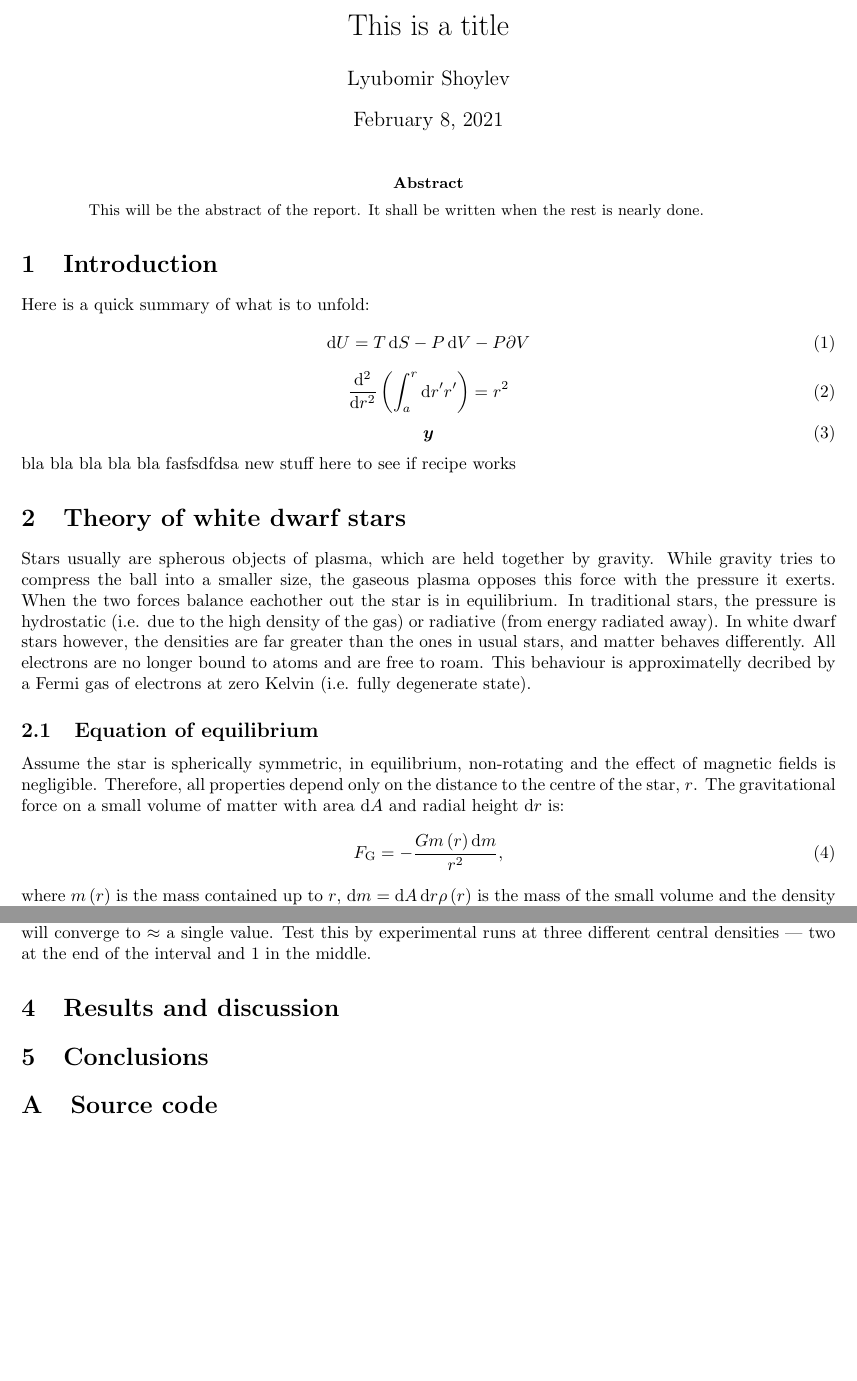
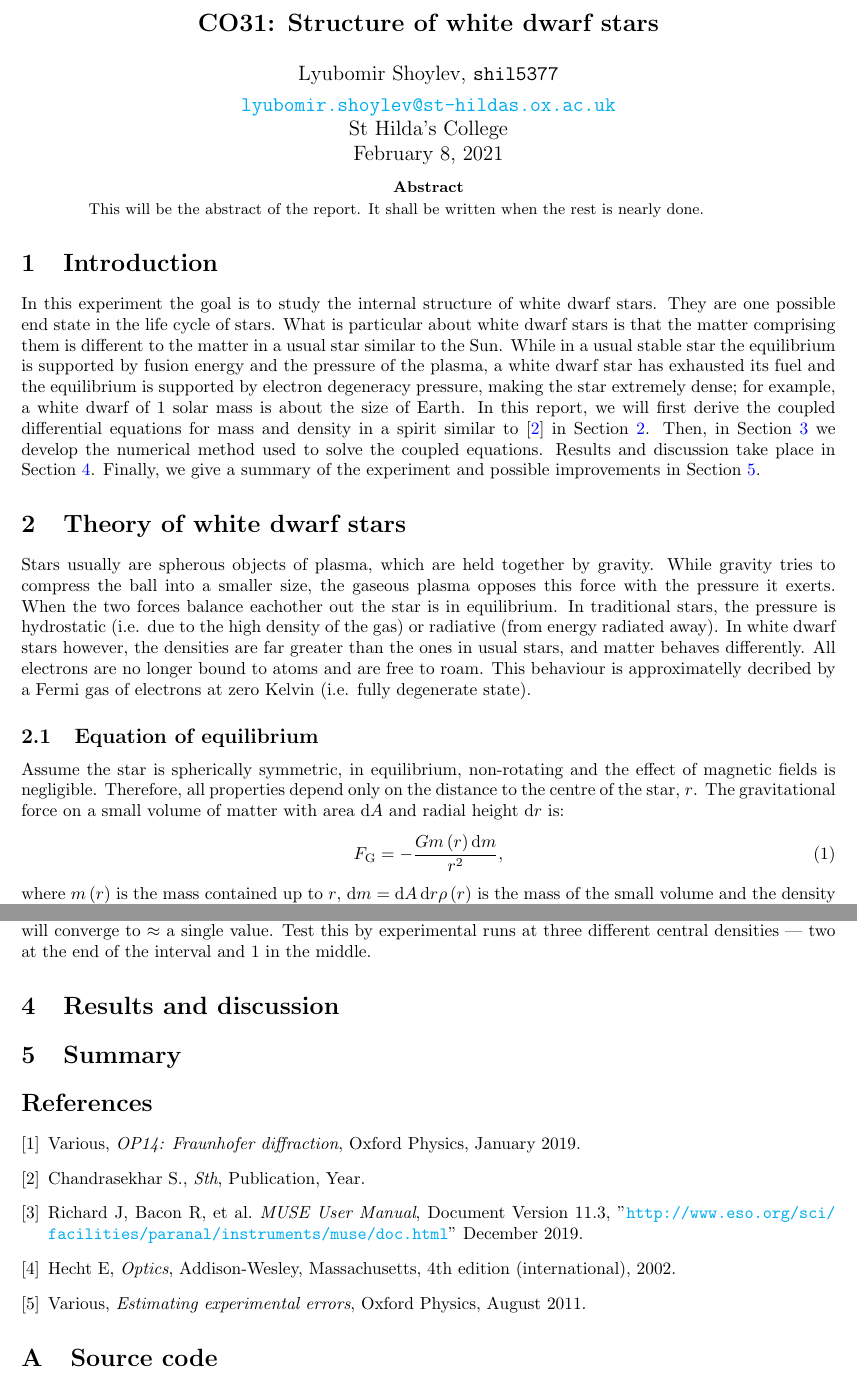
Before and after one commit to lyubomirShoylev/co31-white-dwarf, a LaTeX paper (report/co31-report.tex): two parts of pages 1 and 4 of 4, joined at a grey line, cut at the place of the change, the shorter picture padded with empty space. Compiled offline with pdfLaTeX.

Commit message:
Sketched out an introduction.

```diff
--- a/report/co31-report.tex
+++ b/report/co31-report.tex
@@ -14,8 +14,10 @@
 \sisetup{separate-uncertainty = true, multi-part-units = brackets}
 % differential (needs upright, not slanted d)
 \newcommand{\dd}{\mathop{}\!\mathrm{d}}
+% boldface vectors
 \renewcommand{\vec}[1]{\boldsymbol{#1}}
-%\newcommand{\vec}[1]{\mathbf{#1}}
+% fractions as powers
+\usepackage{xfrac}
 
 %%% References
 \usepackage{hyperref}
@@ -29,34 +32,28 @@
 
 \begin{document}
 
-\title{This is a title}
-\author{Lyubomir Shoylev}
+% \title{This is a title}
+% \author{Lyubomir Shoylev, \texttt{shil5377}}
 
-\maketitle
+% \maketitle
+
+\begin{center}
+	\Large{\textbf{CO31: Structure of white dwarf stars}\\
+	\vspace{1em}
+	\large{Lyubomir Shoylev, \texttt{shil5377}}\\ \href{mailto:me@example.com}{\texttt{lyubomir.shoylev@st-hildas.ox.ac.uk}}}\\
+	\large{St Hilda's College}\\
+	\today
+\end{center}
 
 \begin{abstract}
 	This will be the abstract of the report. It shall be written when the rest is nearly done.
 \end{abstract}
 
 \section{Introduction}
-%Section 1 - Introduction
-Here is a quick summary of what is to unfold:
-\begin{equation}
-	\dd U = T\dd S - P \dd V - P \partial V
-\end{equation}
-\begin{equation}
-	\frac{\dd^2}{\dd r^2}\left(\int_{a}^{r} \dd r' r'\right) = r^2
-\end{equation}
-\begin{equation}
-	\vec{y}
-\end{equation}
-bla bla bla bla bla fasfsdfdsa
-new stuff here to see if recipe works
+	In this experiment the goal is to study the internal structure of white dwarf stars. They are one possible end state in the life cycle of stars. What is particular about white dwarf stars is that the matter comprising them is different to the matter in a usual star similar to the Sun. While in a usual stable star the equilibrium is supported by fusion energy and the pressure of the plasma, a white dwarf star has exhausted its fuel and the equilibrium is supported by electron degeneracy pressure, making the star extremely dense; for example, a white dwarf of 1 solar mass is about the size of Earth. In this report, we will first derive the coupled differential equations for mass and density in a spirit similar to \cite{chandrasekhar-white-dwarf} in Section \ref{sec:theroy-white-dwarfs}. Then, in Section \ref{sec:numerical-approach} we develop the numerical method used to solve the coupled equations. Results and discussion take place in Section \ref{sec:results-and-discussion}. Finally, we give a summary of the experiment and possible improvements in Section \ref{sec:summary}.
+	%======================= decide if the last sentence is ok
 
-
-
-\section{Theory of white dwarf stars}
-%Section 2 - Theory of white dwarf stars
+\section{Theory of white dwarf stars}\label{sec:theroy-white-dwarfs}
 	Stars usually are spherous objects of plasma, which are held together by gravity. While gravity tries to compress the ball into a smaller size, the gaseous plasma opposes this force with the pressure it exerts. When the two forces balance eachother out the star is in equilibrium. In traditional stars, the pressure is hydrostatic (i.e. due to the high density of the gas) or radiative (from energy radiated away). In white dwarf stars however, the densities are far greater than the ones in usual stars, and matter behaves differently. All electrons are no longer bound to atoms and are free to roam. This behaviour is approximatelly decribed by a Fermi gas of electrons at zero Kelvin (i.e. fully degenerate state).
 
 \subsection{Equation of equilibrium}\label{subsec:test}
@@ -189,7 +186,7 @@ To give the computer the calculations, we will go to dimensionless quantities in
 	%		- Convergence => determine number of steps
 	What is left is to choose the coarsness in the grid of $\xi$. We know that for some $\Delta \xi$ small enough, the answers will converge to $\approx$ a single value. Test this by experimental runs at three different central densities --- two at the end of the interval and 1 in the middle.
 
-\section{Results and discussion}
+\section{Results and discussion}\label{sec:results-and-discussion}
 %Section 4 - Results and discussion
 %		- state how much of the parameter space was studied
 %		- R(rhoC)
@@ -198,13 +195,50 @@ What is left is to choose the coarsness in the grid of $\xi$. We know that for s
 %		-- discuss the results and their implications about nature of white dwarfs, relation to stellar evolution i.e. implications of the limit, relation to other compact objects neutron stars/BHs.
 
 
-\section{Conclusions}
-%Section 5 - Conclusion
+\section{Summary}\label{sec:summary}
+%Section 5 - Summary
 %		- present task, method, and result
 %		- propose directions of improvement on:
 %			- numerical approach
 %			- physics of white dwarfs
-%References
+
+%References - placeholder for now
+	\begin{thebibliography}{9}
+
+		\bibitem{labscript}
+		Various,
+		\textit{OP14: Fraunhofer diffraction},
+		Oxford Physics,
+		January 2019.
+
+		\bibitem{chandrasekhar-white-dwarf}
+		Chandrasekhar S.,
+		\textit{Sth},
+		Publication,
+		Year.
+
+		\bibitem{eso-vlt}
+		Richard J, Bacon R, et al.
+		\textit{MUSE User Manual},
+		Document Version 11.3,
+		"\url{http://www.eso.org/sci/facilities/paranal/instruments/muse/doc.html}"
+		December 2019.
+
+		\bibitem{hecht}
+		Hecht E,
+		\textit{Optics},
+		Addison-Wesley, Massachusetts,
+		4th edition (international),
+		2002.
+
+		\bibitem{experim-err}
+		Various,
+		\textit{Estimating experimental errors},
+		Oxford Physics,
+		August 2011.
+
+	\end{thebibliography}
+
 \appendix
 \section{Source code}
 %Appendix A - source code
```
Also changed, not shown: report/co31-report.pdf, report/co31-report.tex (5 more changed lines). Lines whose indentation alone changed are shown as unchanged.
